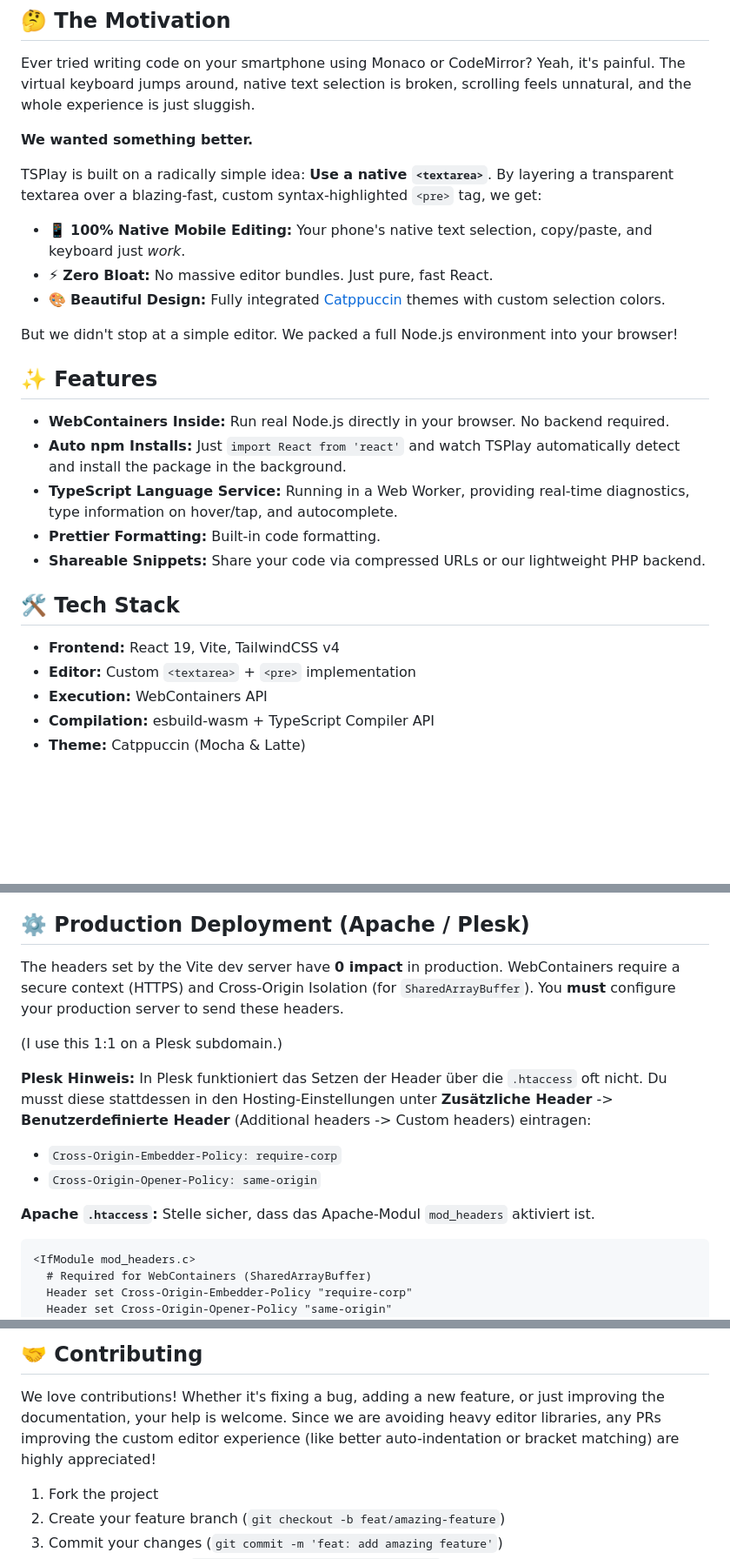
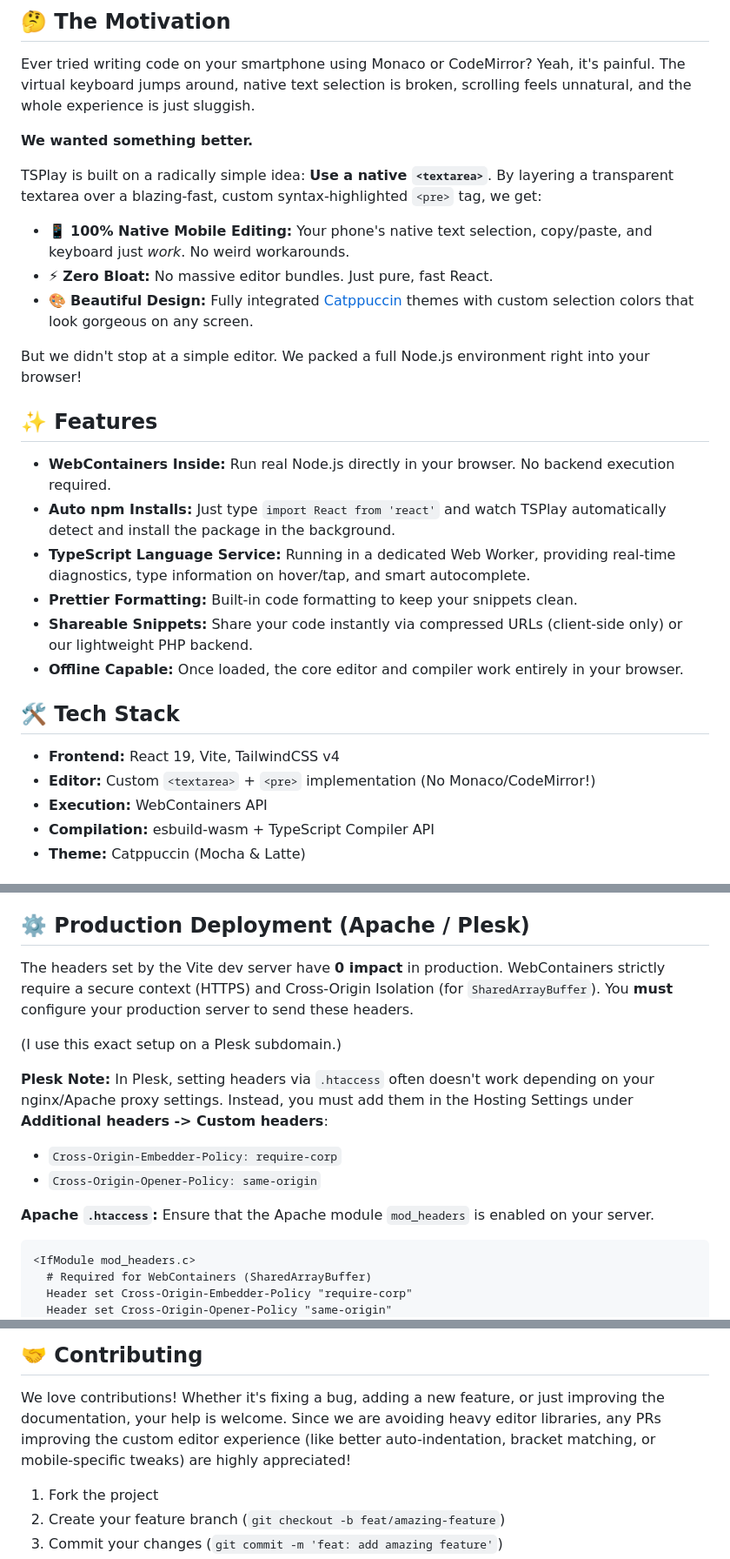
Before and after one commit to simwai/ts-play, a Markdown page: README.md, 3 parts joined by grey strips. Shown at 87% size. GitHub-like rendering; blank space fills up the shorter version.

Commit message:
docs: translate and expand README to full English
- Translated the remaining German sections regarding Plesk and Apache configuration into English.
- Expanded the feature list and motivation section to better highlight project advantages (mobile-first approach, WebContainer integration, and custom editor architecture).
- Refined technical setup instructions and deployment notes for better clarity.

Co-authored-by: aider (gemini/gemini-3.1-pro-preview) <aider@aider.chat>

````diff
--- a/README.md
+++ b/README.md
@@ -13,24 +13,25 @@ Yeah, it's painful. The virtual keyboard jumps around, native text selection is
 
 TSPlay is built on a radically simple idea: **Use a native `<textarea>`**.
 By layering a transparent textarea over a blazing-fast, custom syntax-highlighted `<pre>` tag, we get:
-- 📱 **100% Native Mobile Editing:** Your phone's native text selection, copy/paste, and keyboard just *work*.
+- 📱 **100% Native Mobile Editing:** Your phone's native text selection, copy/paste, and keyboard just *work*. No weird workarounds.
 - ⚡ **Zero Bloat:** No massive editor bundles. Just pure, fast React.
-- 🎨 **Beautiful Design:** Fully integrated [Catppuccin](https://github.com/catppuccin/catppuccin) themes with custom selection colors.
+- 🎨 **Beautiful Design:** Fully integrated [Catppuccin](https://github.com/catppuccin/catppuccin) themes with custom selection colors that look gorgeous on any screen.
 
-But we didn't stop at a simple editor. We packed a full Node.js environment into your browser!
+But we didn't stop at a simple editor. We packed a full Node.js environment right into your browser!
 
 ## ✨ Features
 
-- **WebContainers Inside:** Run real Node.js directly in your browser. No backend required.
-- **Auto npm Installs:** Just `import React from 'react'` and watch TSPlay automatically detect and install the package in the background.
-- **TypeScript Language Service:** Running in a Web Worker, providing real-time diagnostics, type information on hover/tap, and autocomplete.
-- **Prettier Formatting:** Built-in code formatting.
-- **Shareable Snippets:** Share your code via compressed URLs or our lightweight PHP backend.
+- **WebContainers Inside:** Run real Node.js directly in your browser. No backend execution required.
+- **Auto npm Installs:** Just type `import React from 'react'` and watch TSPlay automatically detect and install the package in the background.
+- **TypeScript Language Service:** Running in a dedicated Web Worker, providing real-time diagnostics, type information on hover/tap, and smart autocomplete.
+- **Prettier Formatting:** Built-in code formatting to keep your snippets clean.
+- **Shareable Snippets:** Share your code instantly via compressed URLs (client-side only) or our lightweight PHP backend.
+- **Offline Capable:** Once loaded, the core editor and compiler work entirely in your browser.
 
 ## 🛠️ Tech Stack
 
 - **Frontend:** React 19, Vite, TailwindCSS v4
-- **Editor:** Custom `<textarea>` + `<pre>` implementation
+- **Editor:** Custom `<textarea>` + `<pre>` implementation (No Monaco/CodeMirror!)
 - **Execution:** WebContainers API
 - **Compilation:** esbuild-wasm + TypeScript Compiler API
 - **Theme:** Catppuccin (Mocha & Latte)
@@ -55,16 +56,16 @@ npm run dev
 
 ## ⚙️ Production Deployment (Apache / Plesk)
 
-The headers set by the Vite dev server have **0 impact** in production. WebContainers require a secure context (HTTPS) and Cross-Origin Isolation (for `SharedArrayBuffer`). You **must** configure your production server to send these headers.
+The headers set by the Vite dev server have **0 impact** in production. WebContainers strictly require a secure context (HTTPS) and Cross-Origin Isolation (for `SharedArrayBuffer`). You **must** configure your production server to send these headers.
 
-(I use this 1:1 on a Plesk subdomain.)
+(I use this exact setup on a Plesk subdomain.)
 
-**Plesk Hinweis:** In Plesk funktioniert das Setzen der Header über die `.htaccess` oft nicht. Du musst diese stattdessen in den Hosting-Einstellungen unter **Zusätzliche Header** -> **Benutzerdefinierte Header** (Additional headers -> Custom headers) eintragen:
+**Plesk Note:** In Plesk, setting headers via `.htaccess` often doesn't work depending on your nginx/Apache proxy settings. Instead, you must add them in the Hosting Settings under **Additional headers -> Custom headers**:
 - `Cross-Origin-Embedder-Policy: require-corp`
 - `Cross-Origin-Opener-Policy: same-origin`
 
 **Apache `.htaccess`:**
-Stelle sicher, dass das Apache-Modul `mod_headers` aktiviert ist.
+Ensure that the Apache module `mod_headers` is enabled on your server.
 
 ```apache
 <IfModule mod_headers.c>
@@ -86,7 +87,7 @@ RewriteRule ^(.*)$ /dist/$1 [L]
 ## 🤝 Contributing
 
 We love contributions! Whether it's fixing a bug, adding a new feature, or just improving the documentation, your help is welcome.
-Since we are avoiding heavy editor libraries, any PRs improving the custom editor experience (like better auto-indentation or bracket matching) are highly appreciated!
+Since we are avoiding heavy editor libraries, any PRs improving the custom editor experience (like better auto-indentation, bracket matching, or mobile-specific tweaks) are highly appreciated!
 
 1. Fork the project
 2. Create your feature branch (`git checkout -b feat/amazing-feature`)
````
